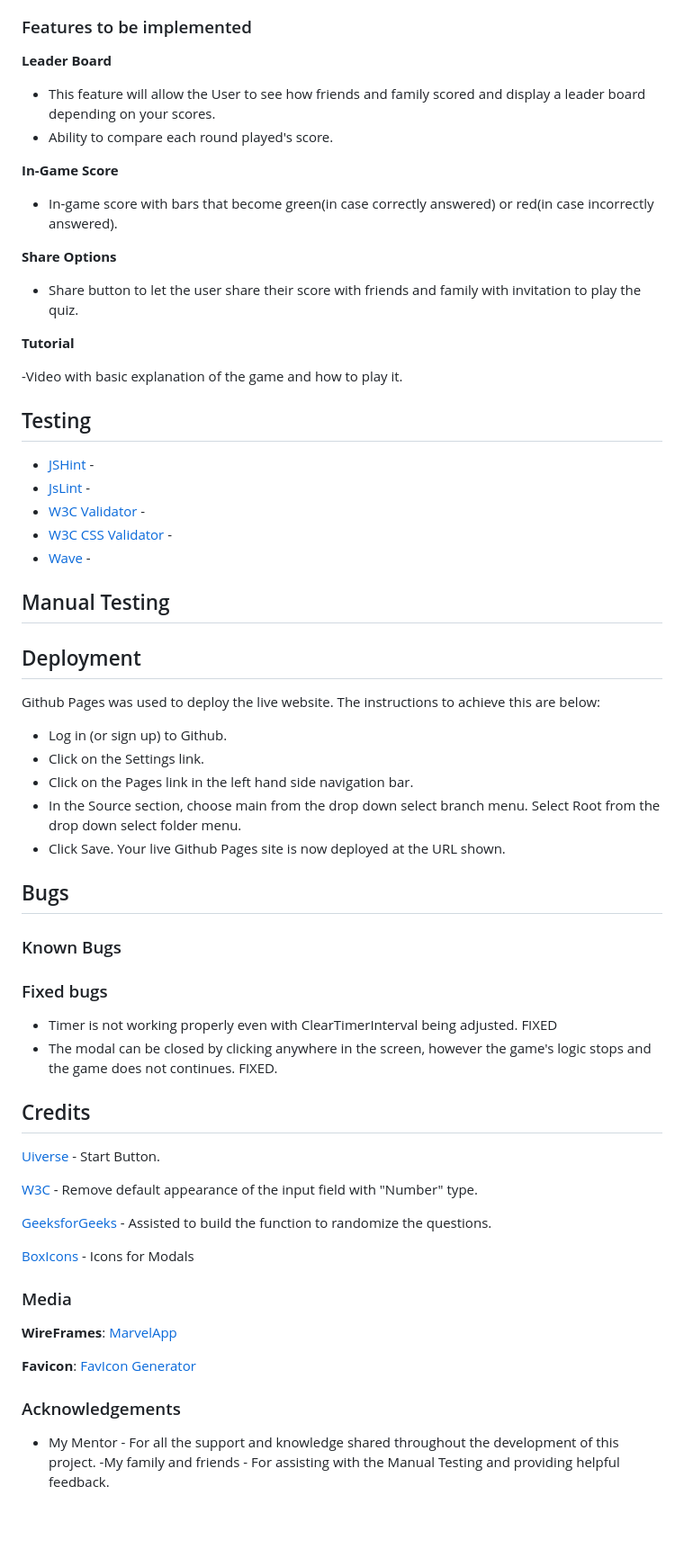
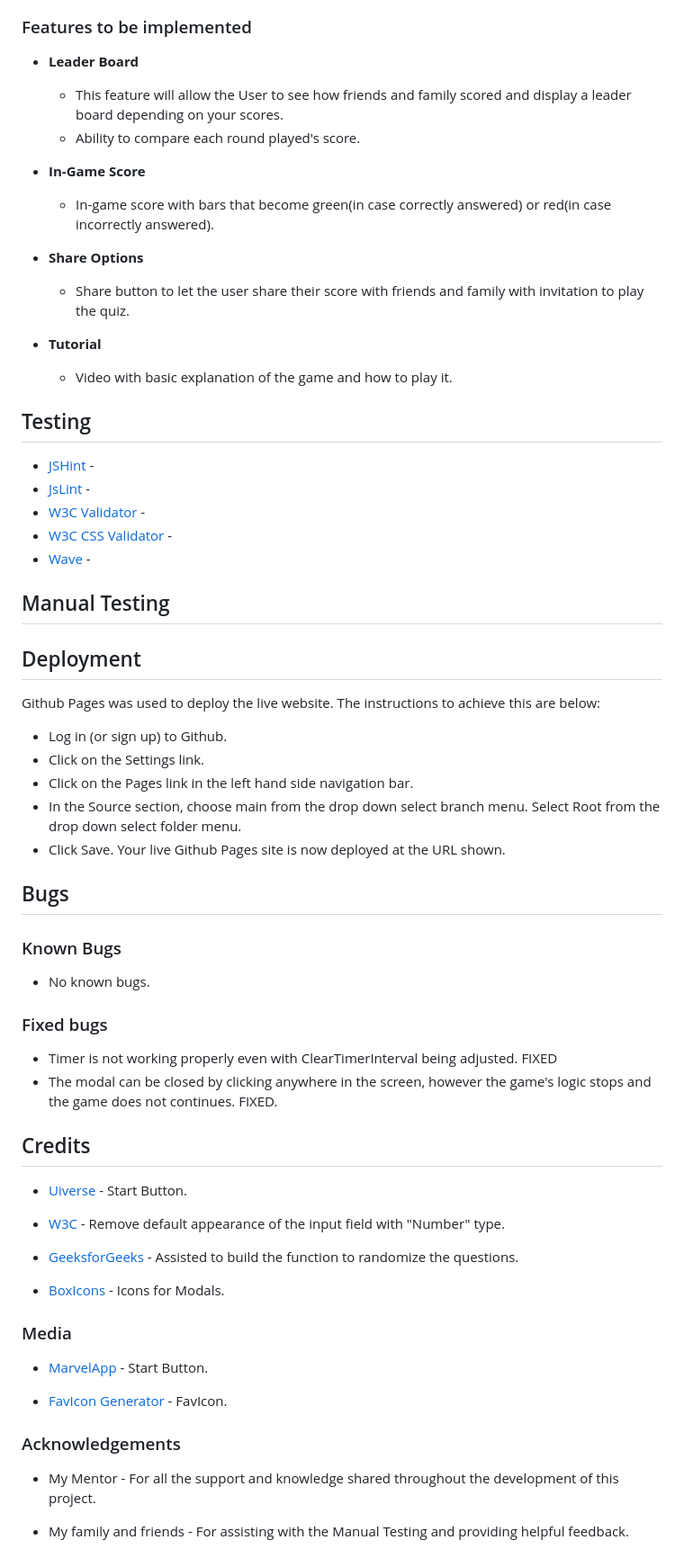
Before and after one commit to BrrunaRibeiro/WorldQuizz, a Markdown page: README.md, the part around the change printed below. Shown: that part at 90% size. GitHub-like rendering; blank space fills up the shorter version.

Commit message:
Improve readme.md appearance

```diff
--- a/README.md
+++ b/README.md
@@ -63,30 +63,30 @@ __Modal instead of alerts__
 
 ### Features to be implemented
 
-__Leader Board__
+- __Leader Board__
 
-- This feature will allow the User to see how friends and family scored and display a leader board depending on your scores.
-- Ability to compare each round played's score.
+    - This feature will allow the User to see how friends and family scored and display a leader board depending on your scores.
+    - Ability to compare each round played's score.
 
-__In-Game Score__
+- __In-Game Score__
 
-- In-game score with bars that become green(in case correctly answered) or red(in case incorrectly answered).
+    - In-game score with bars that become green(in case correctly answered) or red(in case incorrectly answered).
 
-__Share Options__
+- __Share Options__
 
-- Share button to let the user share their score with friends and family with invitation to play the quiz.
+    - Share button to let the user share their score with friends and family with invitation to play the quiz.
 
-__Tutorial__
+- __Tutorial__
 
--Video with basic explanation of the game and how to play it.
+    - Video with basic explanation of the game and how to play it.
 
 ## Testing
 
-* [JSHint](https://jshint.com/) -
-* [JsLint](https://www.jslint.com/) -
-* [W3C Validator]() -
-* [W3C CSS Validator]() -
-* [Wave]() -
+- [JSHint](https://jshint.com/) -
+- [JsLint](https://www.jslint.com/) -
+- [W3C Validator]() -
+- [W3C CSS Validator]() -
+- [Wave]() -
 
 ## Manual Testing
 
@@ -95,15 +95,16 @@ __Tutorial__
 
 Github Pages was used to deploy the live website. The instructions to achieve this are below:
 
-* Log in (or sign up) to Github.
-* Click on the Settings link.
-* Click on the Pages link in the left hand side navigation bar.
-* In the Source section, choose main from the drop down select branch menu. Select Root from the drop down select folder menu.
-* Click Save. Your live Github Pages site is now deployed at the URL shown.
+- Log in (or sign up) to Github.
+- Click on the Settings link.
+- Click on the Pages link in the left hand side navigation bar.
+- In the Source section, choose main from the drop down select branch menu. Select Root from the drop down select folder menu.
+- Click Save. Your live Github Pages site is now deployed at the URL shown.
 
 ## Bugs
 
 ### Known Bugs
+- No known bugs.
 
 ### Fixed bugs
 
@@ -112,22 +113,23 @@ Github Pages was used to deploy the live website. The instructions to achieve th
 
 ## Credits
 
-[Uiverse](https://uiverse.io/) - Start Button.
+- [Uiverse](https://uiverse.io/) - Start Button.
 
-[W3C](https://www.w3schools.com/howto/howto_css_hide_arrow_number.asp) - Remove default appearance of the input field with "Number" type.
+- [W3C](https://www.w3schools.com/howto/howto_css_hide_arrow_number.asp) - Remove default appearance of the input field with "Number" type.
 
-[GeeksforGeeks](https://www.geeksforgeeks.org/shuffle-a-given-array-using-fisher-yates-shuffle-algorithm/) - Assisted to build the function to randomize the questions.
+- [GeeksforGeeks](https://www.geeksforgeeks.org/shuffle-a-given-array-using-fisher-yates-shuffle-algorithm/) - Assisted to build the function to randomize the questions.
 
-[BoxIcons](https://boxicons.com/) - Icons for Modals
+- [BoxIcons](https://boxicons.com/) - Icons for Modals.
 
 ### Media
 
-__WireFrames__: [MarvelApp](https://marvelapp.com/prototype/bj49j2h)
+- [MarvelApp](https://marvelapp.com/prototype/bj49j2h) - Start Button.
 
-__Favicon__: [FavIcon Generator](https://favicon.io/)
+- [FavIcon Generator](https://favicon.io/) - FavIcon.
 
 
 ### Acknowledgements
 
 - My Mentor - For all the support and knowledge shared throughout the development of this project.
--My family and friends -  For assisting with the Manual Testing and providing helpful feedback.
+
+- My family and friends -  For assisting with the Manual Testing and providing helpful feedback.
```
Also changed, not shown: other parts of README.md (+28 -28 lines).
